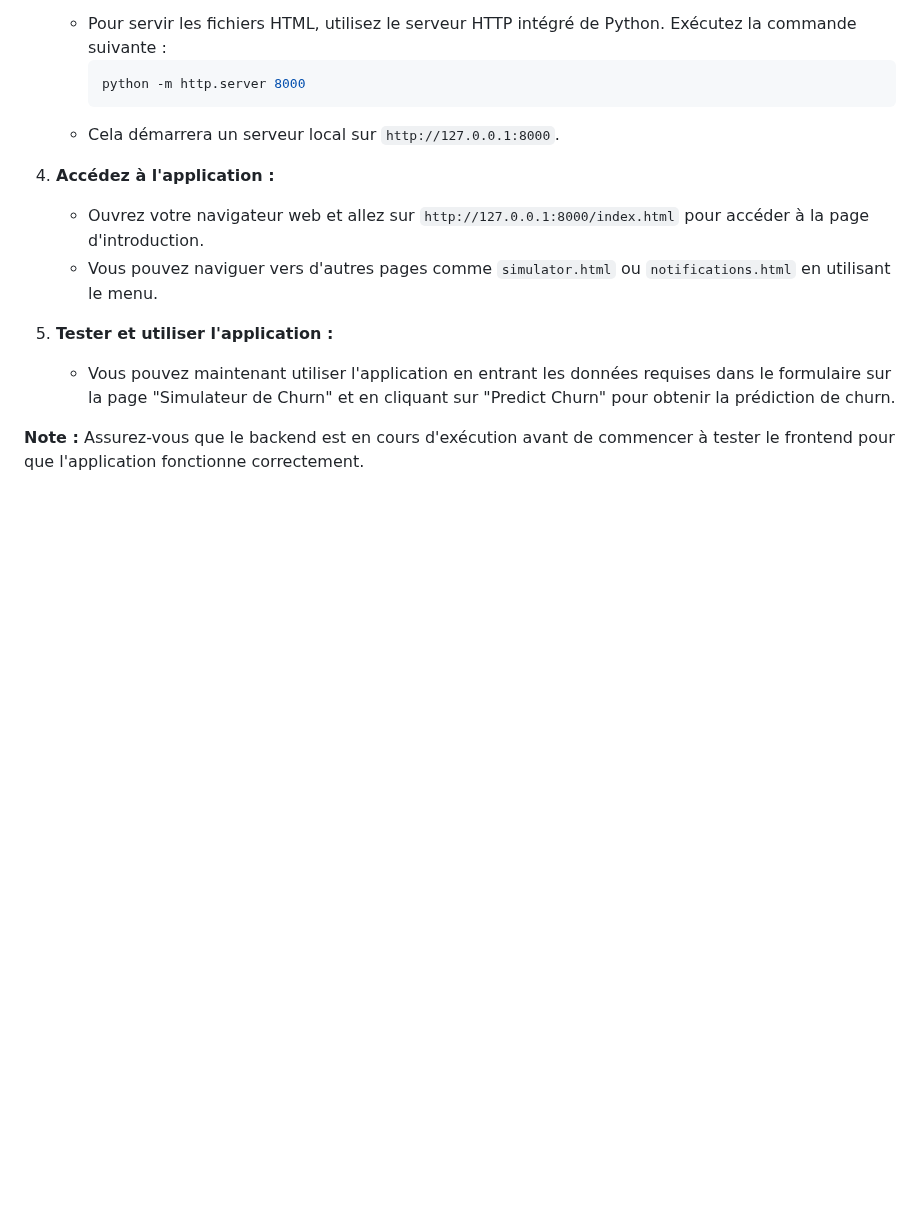
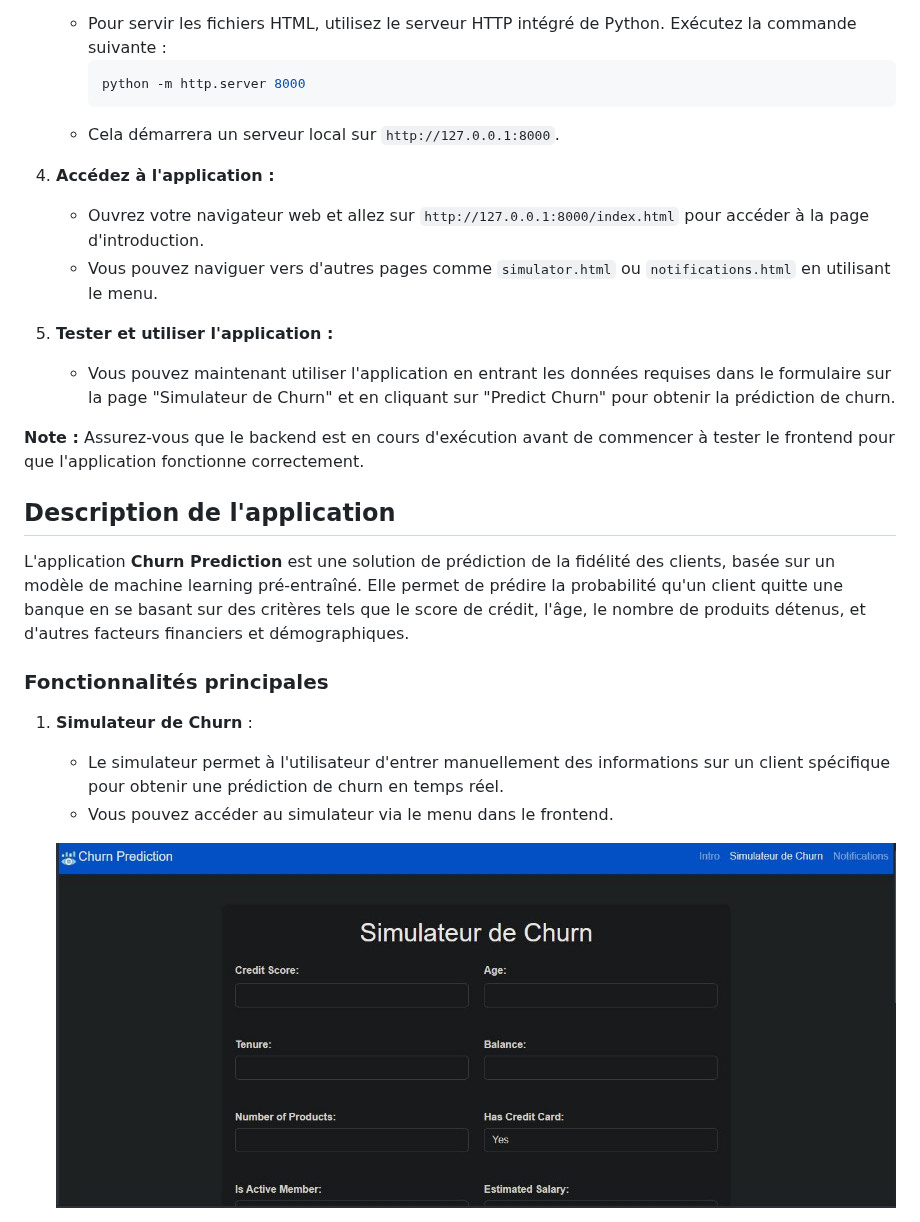
Before and after one commit to khaoula051999/bank-churn, a Markdown page: README.md, the part around one of its changes. GitHub-like rendering; blank space fills up the shorter version.

```diff
--- a/README.md
+++ b/README.md
@@ -121,3 +121,17 @@ Pour lancer le frontend de l'application de prédiction de churn, suivez les ét
    - Vous pouvez maintenant utiliser l'application en entrant les données requises dans le formulaire sur la page "Simulateur de Churn" et en cliquant sur "Predict Churn" pour obtenir la prédiction de churn.
 
 **Note :** Assurez-vous que le backend est en cours d'exécution avant de commencer à tester le frontend pour que l'application fonctionne correctement.
+
+## Description de l'application
+
+L'application **Churn Prediction** est une solution de prédiction de la fidélité des clients, basée sur un modèle de machine learning pré-entraîné. Elle permet de prédire la probabilité qu'un client quitte une banque en se basant sur des critères tels que le score de crédit, l'âge, le nombre de produits détenus, et d'autres facteurs financiers et démographiques.
+
+### Fonctionnalités principales
+
+1. **Simulateur de Churn** :
+
+   - Le simulateur permet à l'utilisateur d'entrer manuellement des informations sur un client spécifique pour obtenir une prédiction de churn en temps réel.
+   - Vous pouvez accéder au simulateur via le menu dans le frontend.
+
+   ![Page de simulation](assets/simulation.JPG)
+
```
Also changed, not shown: other parts of README.md (+29 -0 lines).
